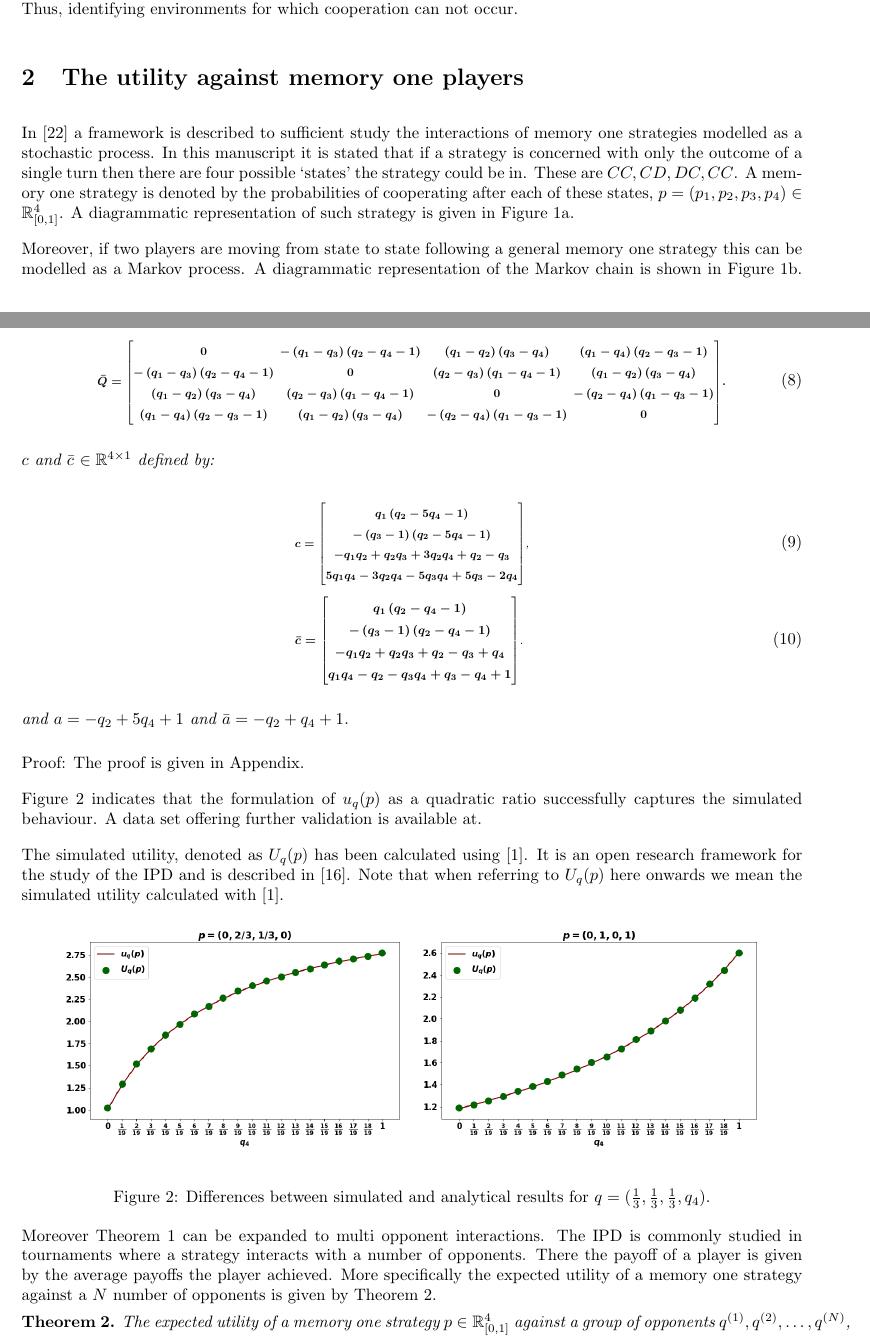
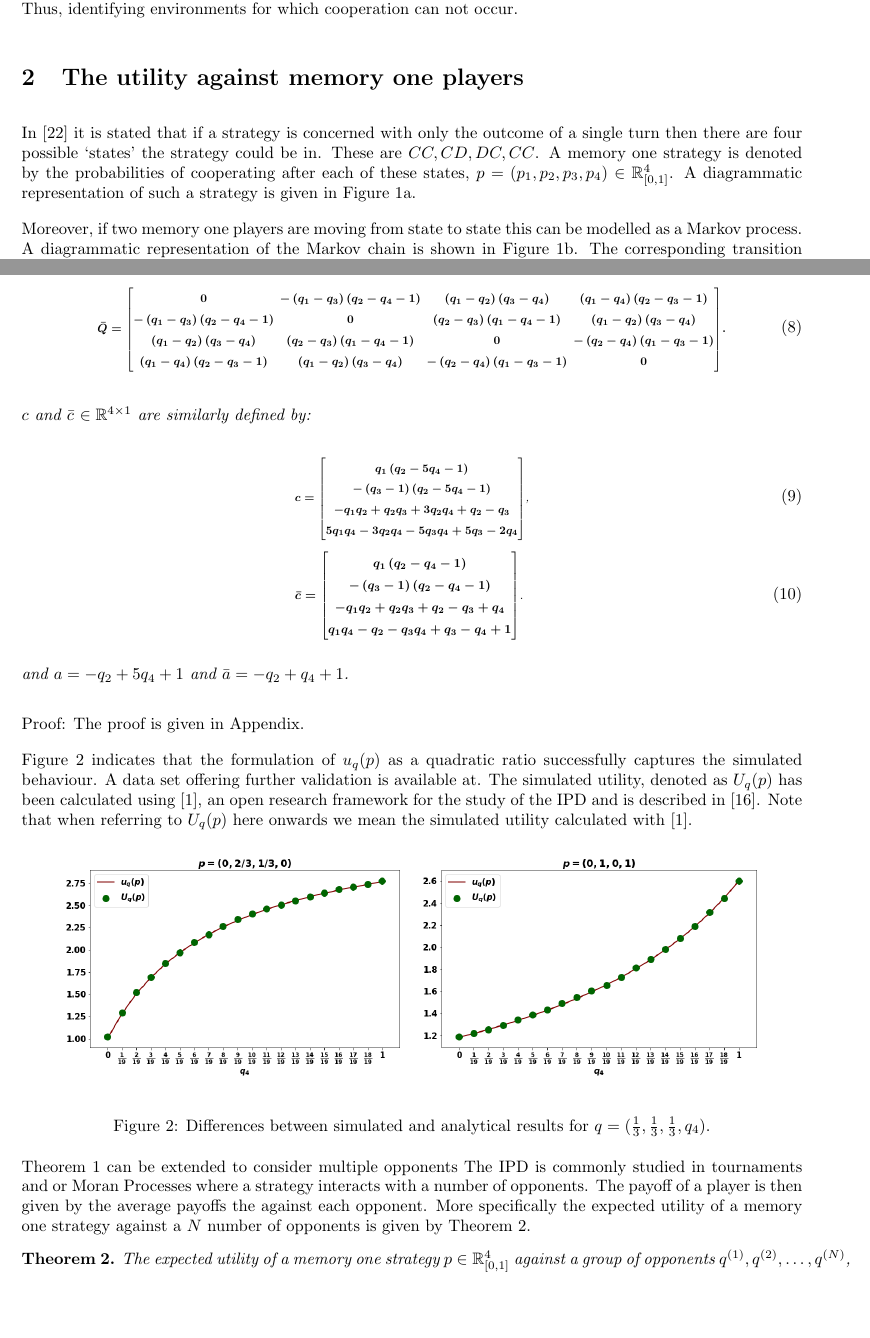
Before and after one commit to Nikoleta-v3/Memory-size-in-the-prisoners-dilemma, a LaTeX paper (main.tex): two parts of pages 2 and 4 of 23, joined at a grey line, cut so that both start at the same text, the shorter picture padded with empty space. Compiled offline with pdfLaTeX.

Commit message:
Edit section on formulation
- Various small edits and TODOs
- One major TODO: the figure that was meant to go with thetournament
  theorem is not at all the correct one.

```diff
--- a/main.tex
+++ b/main.tex
@@ -161,13 +161,14 @@ cooperation can not occur.
 
 \section{The utility against memory one players}\label{section:utility_against_mem_one}
 
-In~\cite{Press2012} a framework is described to sufficient study the interactions
-of memory one strategies modelled as a stochastic process. In this manuscript it
+In~\cite{Press2012} it
 is stated that if a strategy is concerned with only the outcome of a single turn
 then there are four possible `states' the strategy could be in. These are
 \(CC, CD, DC,CC\). A memory one strategy is denoted by the probabilities of
-cooperating after each of these states, \(p=(p_1, p_2, p_3, p_4) \in \R_{[0,1]} ^ 4\).
-A diagrammatic representation of such strategy is given in Figure~\ref{fig:diagram_mem_one}.
+cooperating after each of these states,
+\(p=(p_1, p_2, p_3, p_4) \in \R_{[0,1]} ^ 4\).
+A diagrammatic representation of such a strategy is given in
+Figure~\ref{fig:diagram_mem_one}.
 
 \begin{figure}
     \centering
@@ -185,8 +186,8 @@ A diagrammatic representation of such strategy is given in Figure~\ref{fig:diagr
     \end{subfigure}
 \end{figure}
 
-Moreover, if two players are moving from state to state following a general
-memory one strategy this can be modelled as a Markov process. A diagrammatic
+Moreover, if two memory one players are moving from state to state
+this can be modelled as a Markov process. A diagrammatic
 representation of the Markov chain is shown in Figure~\ref{fig:markov_chain}.
 The corresponding transition matrix \(M\) given by:
 
@@ -233,7 +238,7 @@ as presented by Theorem~\ref{theorem:quadratic_form_u}.
     \end{equation}
     \end{center}
 
-    \(c \text{ and } \bar{c}\) \(\in \R^{4 \times 1}\) defined by:
+    \(c \text{ and } \bar{c}\) \(\in \R^{4 \times 1}\) are similarly defined by:
 
     \begin{equation}\label{eq:q_matrix_numerator}
     \resizebox{0.3\linewidth}{!}{\arraycolsep=2.5pt%
@@ -251,12 +256,11 @@ as presented by Theorem~\ref{theorem:quadratic_form_u}.
 
 Proof: The proof is given in Appendix. %TODO write proof
 
-Figure~\ref{fig:analytical_simulated} indicates that the  formulation of \(u_q(p)\)
+Figure~\ref{fig:analytical_simulated} indicates that the formulation of \(u_q(p)\)
 as a quadratic ratio successfully captures the simulated behaviour. A data set
 offering further validation is available at. %TODO archive data
-
 The simulated utility, denoted
-as \(U_q(p)\) has been calculated using~\cite{axelrodproject}. It is an open research
+as \(U_q(p)\) has been calculated using~\cite{axelrodproject},  an open research
 framework for the study of the IPD and is described in~\cite{Knight2016}. Note that
 when referring to \(U_q(p)\) here onwards we mean the simulated utility calculated
 with~\cite{axelrodproject}.
@@ -275,10 +279,13 @@ with~\cite{axelrodproject}.
 \label{fig:analytical_simulated}
 \end{figure}
 
-Moreover Theorem~\ref{theorem:quadratic_form_u} can be expanded to multi opponent
-interactions. The IPD is commonly studied in tournaments where a strategy interacts
-with a number of opponents. There the payoff of a player is given by the average
-payoffs the player achieved. More specifically the expected utility of a memory one strategy
+Theorem~\ref{theorem:quadratic_form_u} can be extended to consider multiple
+opponents
+The IPD is commonly studied in tournaments and or Moran Processes where a
+strategy interacts
+with a number of opponents. The payoff of a player is then given by the average
+payoffs the against each opponent.
+More specifically the expected utility of a memory one strategy
 against a \(N\) number of opponents is given by Theorem~\ref{theorem:tournament_utility}.
 
 \begin{theorem}\label{theorem:tournament_utility}
```
Also changed, not shown: main.tex (53 more changed lines).
